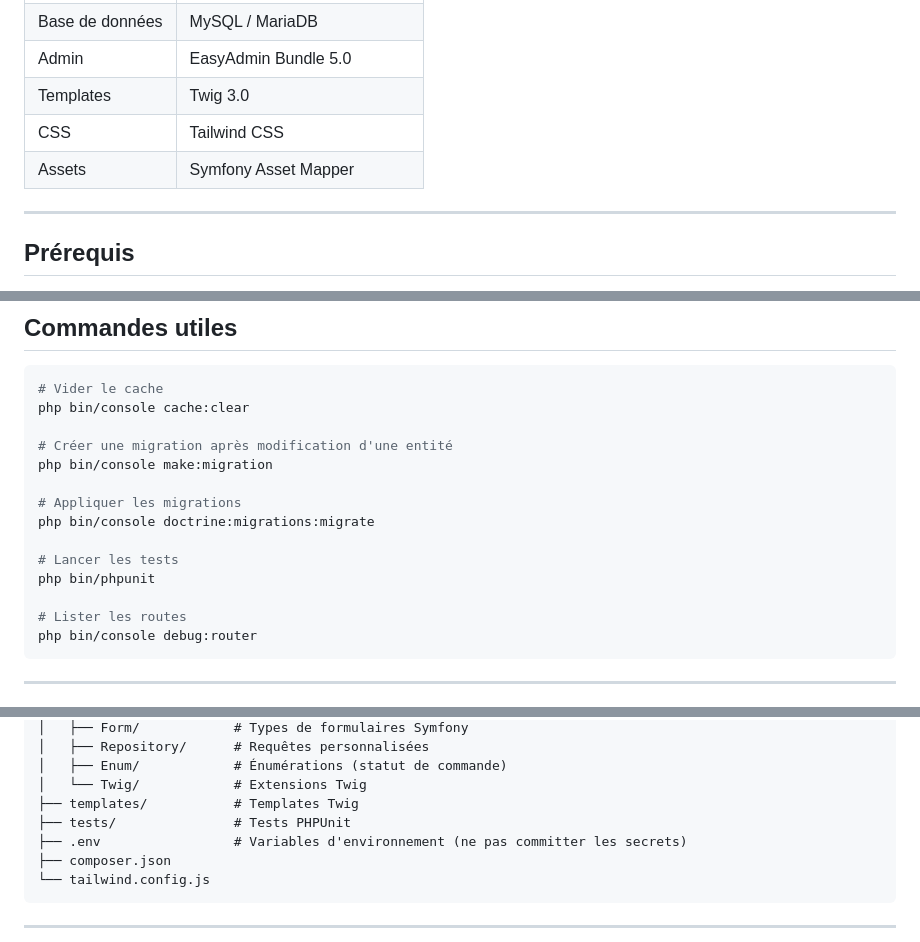
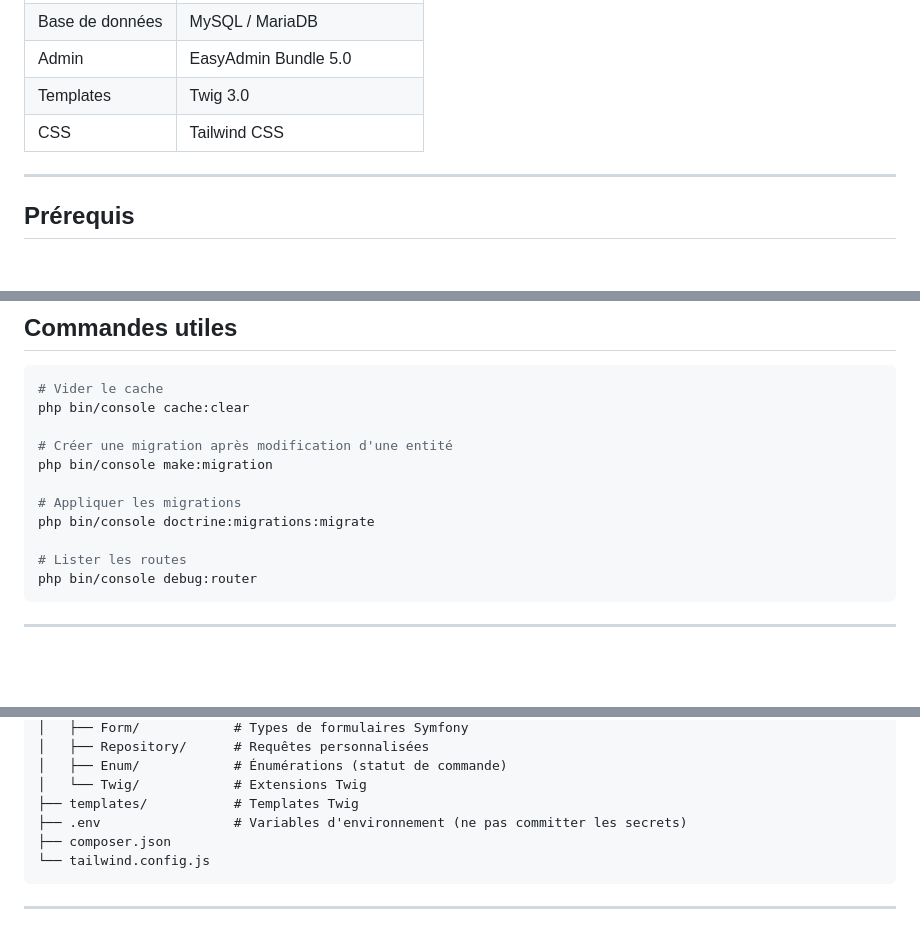
Before and after one commit to guillaumebertil/easyfit, a Markdown page: README.MD, 3 parts joined by grey strips. Rendered like a GitHub page; blank space fills up the shorter version.

Commit message:
refactor: README.MD

````diff
--- a/README.MD
+++ b/README.MD
@@ -27,7 +27,6 @@ Application e-commerce de vêtements de sport, développée avec Symfony 7.4 dan
 | Admin | EasyAdmin Bundle 5.0 |
 | Templates | Twig 3.0 |
 | CSS | Tailwind CSS |
-| Assets | Symfony Asset Mapper |
 
 ---
 
@@ -118,9 +117,6 @@ php bin/console make:migration
 # Appliquer les migrations
 php bin/console doctrine:migrations:migrate
 
-# Lancer les tests
-php bin/phpunit
-
 # Lister les routes
 php bin/console debug:router
 ```
@@ -143,7 +139,6 @@ easyfit/
 │   ├── Enum/            # Énumérations (statut de commande)
 │   └── Twig/            # Extensions Twig
 ├── templates/           # Templates Twig
-├── tests/               # Tests PHPUnit
 ├── .env                 # Variables d'environnement (ne pas committer les secrets)
 ├── composer.json
 └── tailwind.config.js
````
